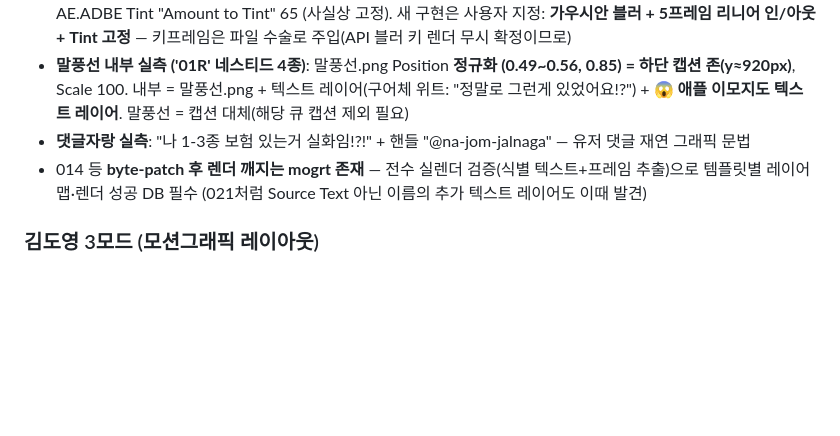
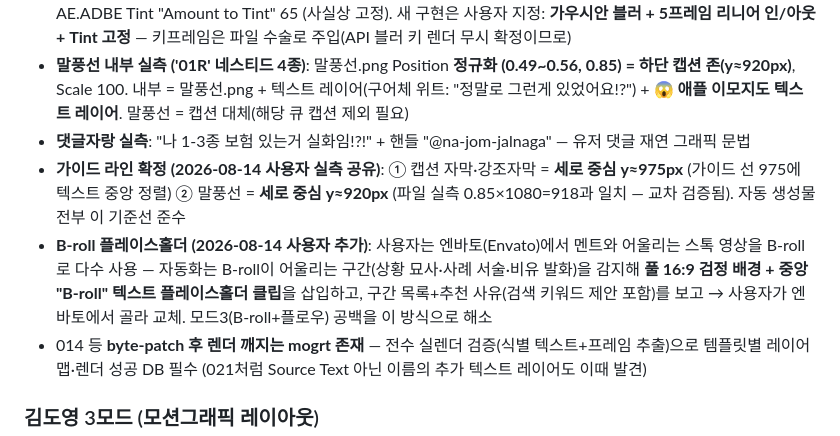
Before and after one commit to sambang39/BangCut, a Markdown page: MOTION_PLAN.md, the part around the change. Drawn GitHub-style; blank space fills up the shorter version.

Commit message:
docs(motion): 가이드 라인 확정(캡션·강조 y975, 말풍선 y920) + B-roll 플레이스홀더 스펙 추가
Co-Authored-By: Claude Fable 5 <noreply@anthropic.com>

```diff
--- a/MOTION_PLAN.md
+++ b/MOTION_PLAN.md
@@ -302,6 +302,8 @@ Zoom AL 임포트 → 09_Test 강조 모먼트 1곳에 배치 → 115줌 ease
 - **'07' Blur AL 실측**: AE.Impact_Blur_FX(서드파티) Amount 0→20 (0.33s=10f 리니어 인/아웃, interp=0) + AE.ADBE Tint "Amount to Tint" 65 (사실상 고정). 새 구현은 사용자 지정: **가우시안 블러 + 5프레임 리니어 인/아웃 + Tint 고정** — 키프레임은 파일 수술로 주입(API 블러 키 렌더 무시 확정이므로)
 - **말풍선 내부 실측 ('01R' 네스티드 4종)**: 말풍선.png Position **정규화 (0.49~0.56, 0.85) = 하단 캡션 존(y≈920px)**, Scale 100. 내부 = 말풍선.png + 텍스트 레이어(구어체 위트: "정말로 그런게 있었어요!?") + **😱 애플 이모지도 텍스트 레이어**. 말풍선 = 캡션 대체(해당 큐 캡션 제외 필요)
 - **댓글자랑 실측**: "나 1-3종 보험 있는거 실화임!?!" + 핸들 "@na-jom-jalnaga" — 유저 댓글 재연 그래픽 문법
+- **가이드 라인 확정 (2026-08-14 사용자 실측 공유)**: ① 캡션 자막·강조자막 = **세로 중심 y≈975px** (가이드 선 975에 텍스트 중앙 정렬) ② 말풍선 = **세로 중심 y≈920px** (파일 실측 0.85×1080=918과 일치 — 교차 검증됨). 자동 생성물 전부 이 기준선 준수
+- **B-roll 플레이스홀더 (2026-08-14 사용자 추가)**: 사용자는 엔바토(Envato)에서 멘트와 어울리는 스톡 영상을 B-roll로 다수 사용 — 자동화는 B-roll이 어울리는 구간(상황 묘사·사례 서술·비유 발화)을 감지해 **풀 16:9 검정 배경 + 중앙 "B-roll" 텍스트 플레이스홀더 클립**을 삽입하고, 구간 목록+추천 사유(검색 키워드 제안 포함)를 보고 → 사용자가 엔바토에서 골라 교체. 모드3(B-roll+플로우) 공백을 이 방식으로 해소
 - 014 등 **byte-patch 후 렌더 깨지는 mogrt 존재** — 전수 실렌더 검증(식별 텍스트+프레임 추출)으로 템플릿별 레이어 맵·렌더 성공 DB 필수 (021처럼 Source Text 아닌 이름의 추가 텍스트 레이어도 이때 발견)
 
 ### 김도영 3모드 (모션그래픽 레이아웃)
```
